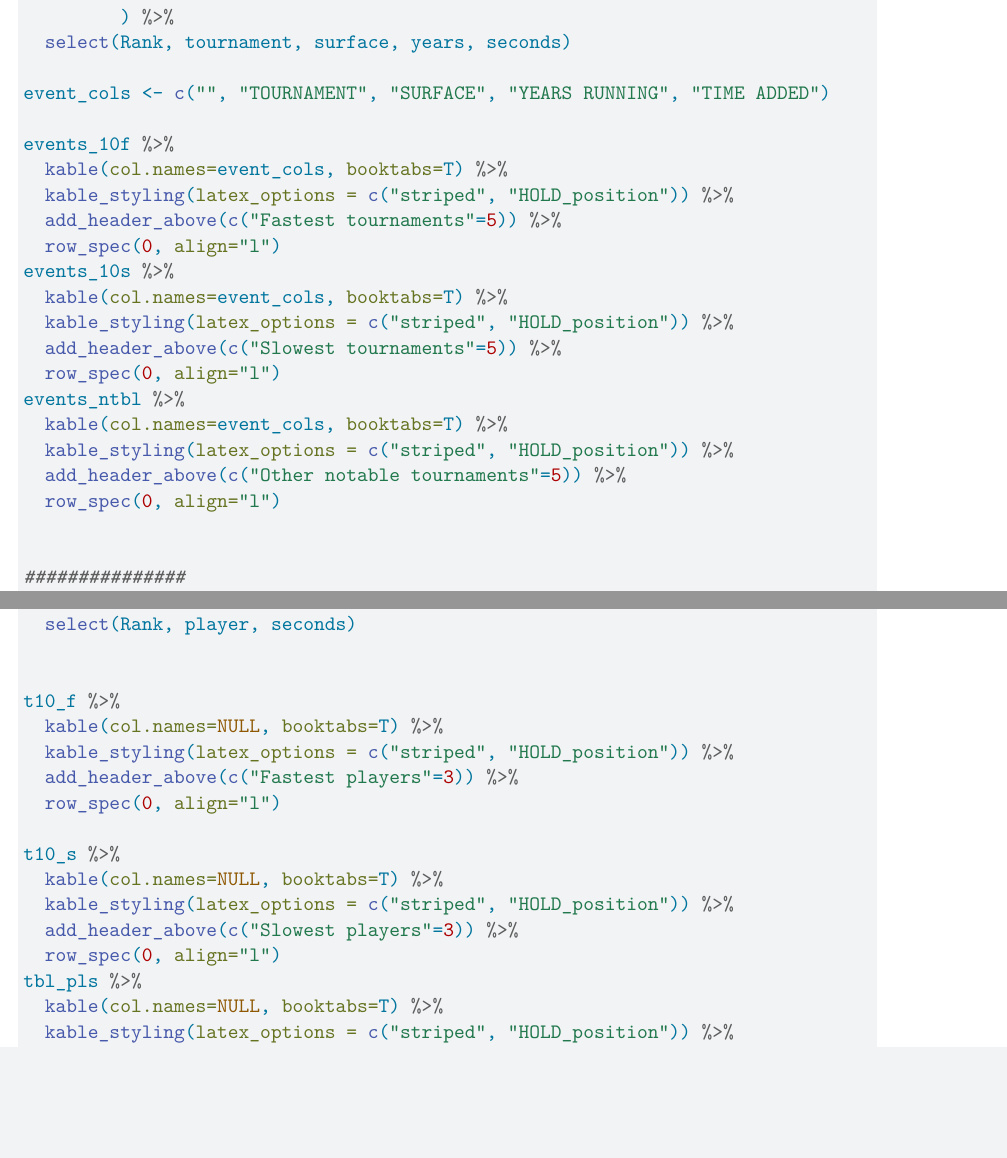
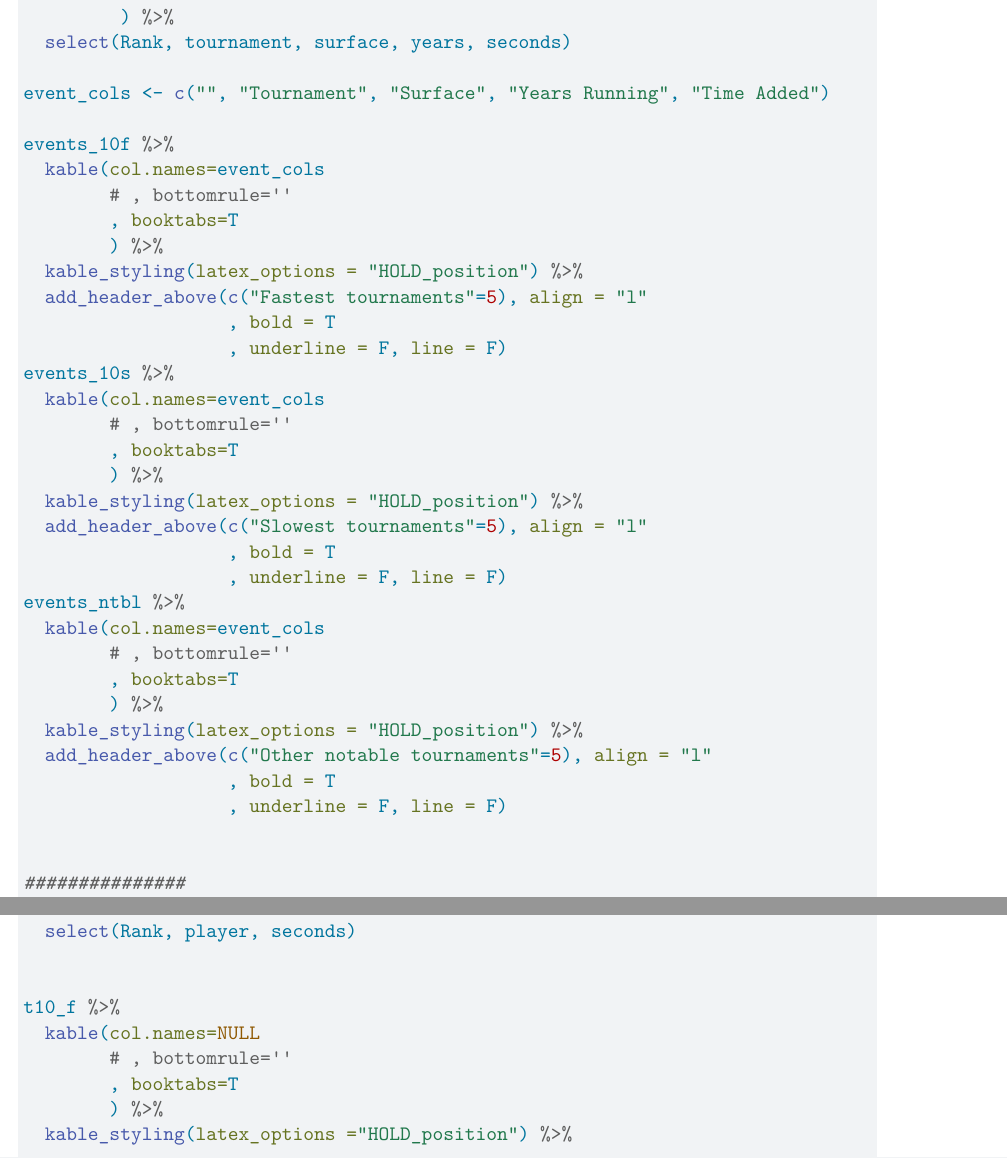
Before and after one commit to domdisanto/BST270-Project, a Quarto document (Code/BST270_IndProject_DiSanto.qmd): two parts of pages 13 and 14 of 16 before the commit and two parts of pages 13 and 14 of 17 after it, joined at a grey line, cut so that both start at the same text, the shorter picture padded with empty space. Rendered offline with R 4.5, knitr and Pandoc in place of Quarto, then LaTeX, with nearby package versions; some code elsewhere in the file could not run offline.

Commit message:
Updated table styling

````diff
--- a/Code/BST270_IndProject_DiSanto.qmd
+++ b/Code/BST270_IndProject_DiSanto.qmd
@@ -152,31 +152,43 @@ events_ntbl <- events %>%
 
 
 ```{r}
-event_cols <- c("", "TOURNAMENT", "SURFACE", "YEARS RUNNING", "TIME ADDED")
+event_cols <- c("", "Tournament", "Surface", "Years Running", "Time Added")
 
 events_10f %>%
-  kable(col.names=event_cols, booktabs=T) %>%
-  kable_styling(latex_options = c("striped", "HOLD_position")) %>%
-  add_header_above(c("Fastest tournaments"=5)) %>%
-  row_spec(0, align="l")
+  kable(col.names=event_cols
+        # , bottomrule=''
+        , booktabs=T
+        ) %>%
+  kable_styling(latex_options = "HOLD_position") %>%
+  add_header_above(c("Fastest tournaments"=5), align = "l"
+                   , bold = T
+                   , underline = F, line = F)
 ```
 
 
 ```{r}
 events_10s %>%
-  kable(col.names=event_cols, booktabs=T) %>%
-  kable_styling(latex_options = c("striped", "HOLD_position")) %>%
-  add_header_above(c("Slowest tournaments"=5)) %>%
-  row_spec(0, align="l")
+  kable(col.names=event_cols
+        # , bottomrule=''
+        , booktabs=T
+        ) %>%
+  kable_styling(latex_options = "HOLD_position") %>%
+  add_header_above(c("Slowest tournaments"=5), align = "l"
+                   , bold = T
+                   , underline = F, line = F)
 ```
 
 
 ```{r}
 events_ntbl %>%
-  kable(col.names=event_cols, booktabs=T) %>%
-  kable_styling(latex_options = c("striped", "HOLD_position")) %>%
-  add_header_above(c("Other notable tournaments"=5)) %>%
-  row_spec(0, align="l")
+  kable(col.names=event_cols
+        # , bottomrule=''
+        , booktabs=T
+        ) %>%
+  kable_styling(latex_options = "HOLD_position") %>%
+  add_header_above(c("Other notable tournaments"=5), align = "l"
+                   , bold = T
+                   , underline = F, line = F)
 ```
 
 
@@ -264,7 +276,8 @@ tbl_pls <- players %>%
 #| layout-ncol: 2
 
 t10_f %>%
-  kable(col.names=NULL, booktabs=T) %>%
-  kable_styling(latex_options = c("striped", "HOLD_position")) %>%
-  add_header_above(c("Fastest players"=3)) %>%
-  row_spec(0, align="l")
+  kable(col.names=NULL
+        # , bottomrule=''
+        , booktabs=T
+        ) %>%
+  kable_styling(latex_options ="HOLD_position") %>%
@@ -271,6 +288,2 @@ t10_f %>%
 
 t10_s %>%
-  kable(col.names=NULL, booktabs=T) %>%
-  kable_styling(latex_options = c("striped", "HOLD_position")) %>%
-  add_header_above(c("Slowest players"=3)) %>%
-  row_spec(0, align="l")
@@ -281,5 +303,3 @@ t10_s %>%
 #| layout-ncol: 2
 
 tbl_pls %>%
-  kable(col.names=NULL, booktabs=T) %>%
-  kable_styling(latex_options = c("striped", "HOLD_position")) %>%
````
Also changed, not shown: Code/BST270_IndProject_DiSanto.pdf, Code/BST270_IndProject_DiSanto.qmd (26 more changed lines).
